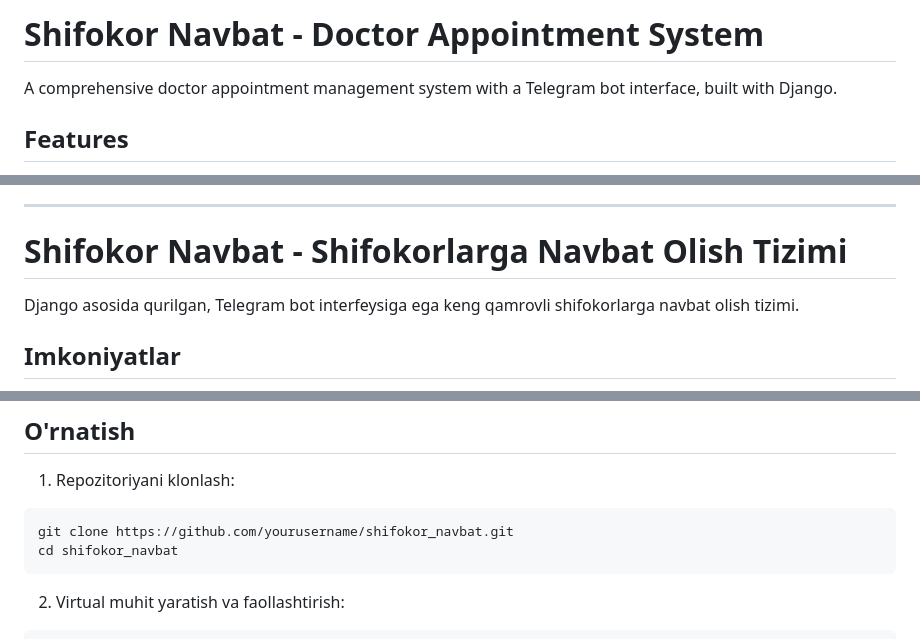
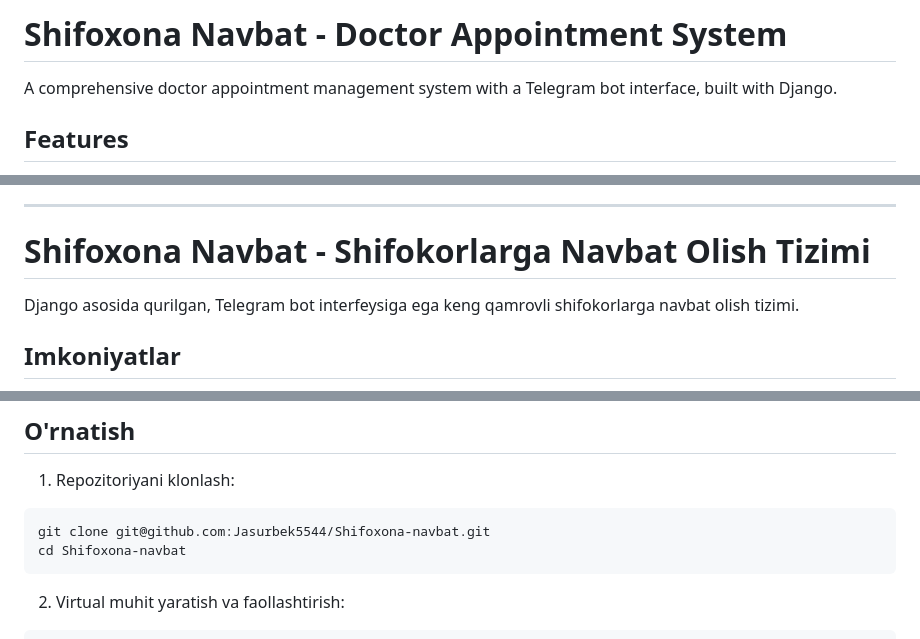
Before and after one commit to Jasurbek5544/Shifoxona-navbat, a Markdown page: README.md, 3 parts joined by grey strips. Drawn GitHub-style.

````diff
--- a/README.md
+++ b/README.md
@@ -1,4 +1,4 @@
-# Shifokor Navbat - Doctor Appointment System
+# Shifoxona Navbat - Doctor Appointment System
 
 A comprehensive doctor appointment management system with a Telegram bot interface, built with Django.
 
@@ -130,7 +130,7 @@ For support, please open an issue in the GitHub repository or contact the mainta
 
 ---
 
-# Shifokor Navbat - Shifokorlarga Navbat Olish Tizimi
+# Shifoxona Navbat - Shifokorlarga Navbat Olish Tizimi
 
 Django asosida qurilgan, Telegram bot interfeysiga ega keng qamrovli shifokorlarga navbat olish tizimi.
 
@@ -166,8 +166,8 @@ Django asosida qurilgan, Telegram bot interfeysiga ega keng qamrovli shifokorlar
 
 1. Repozitoriyani klonlash:
 ```bash
-git clone https://github.com/yourusername/shifokor_navbat.git
-cd shifokor_navbat
+git clone git@github.com:Jasurbek5544/Shifoxona-navbat.git
+cd Shifoxona-navbat
 ```
 
 2. Virtual muhit yaratish va faollashtirish:
````
Also changed, not shown: other parts of README.md (+1 -1 lines).
